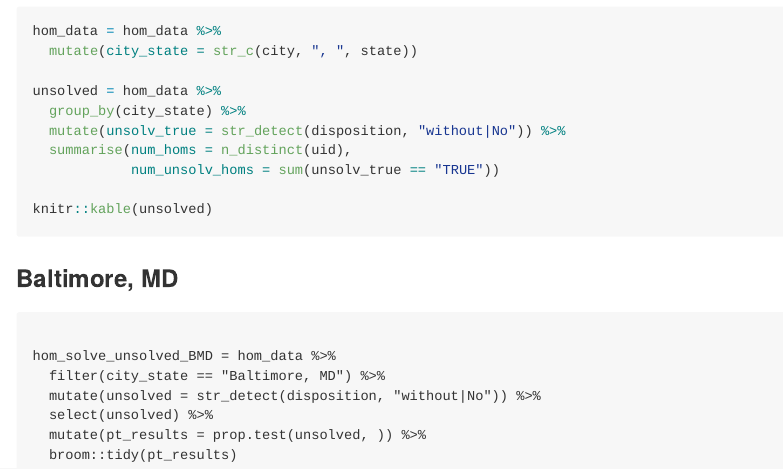
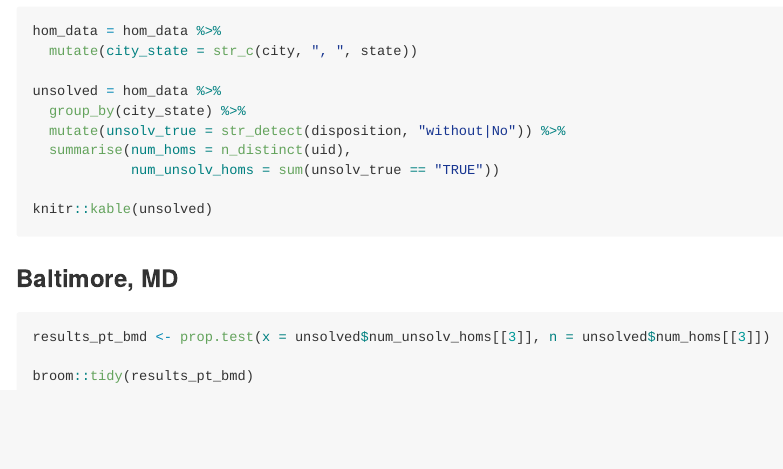
Before and after one commit to jenni-shearston/p8105_hw5_js5431, an R Markdown document (p8105_hw5_js5431.Rmd): the page in a window 1100 px wide, from 1710 px down. Rendered offline with R 4.5, knitr and Pandoc, with nearby package versions; the code chunks are not run, so their results and figures are left out.

Commit message:
prop.test for Blatimore, MD

````diff
--- a/p8105_hw5_js5431.Rmd
+++ b/p8105_hw5_js5431.Rmd
@@ -117,13 +117,11 @@ knitr::kable(unsolved)
 
 ### Baltimore, MD
 
-```{#r}
+```{r}
 
-hom_solve_unsolved_BMD = hom_data %>%
-  filter(city_state == "Baltimore, MD") %>%
-  mutate(unsolved = str_detect(disposition, "without|No")) %>%
-  select(unsolved) %>%
-  mutate(pt_results = prop.test(unsolved, )) %>%
-  broom::tidy(pt_results)
+results_pt_bmd <- prop.test(x = unsolved$num_unsolv_homs[[3]], n = unsolved$num_homs[[3]])
+
+broom::tidy(results_pt_bmd)
+
 
 ```
````
Also changed, not shown: p8105_hw5_js5431.md.
